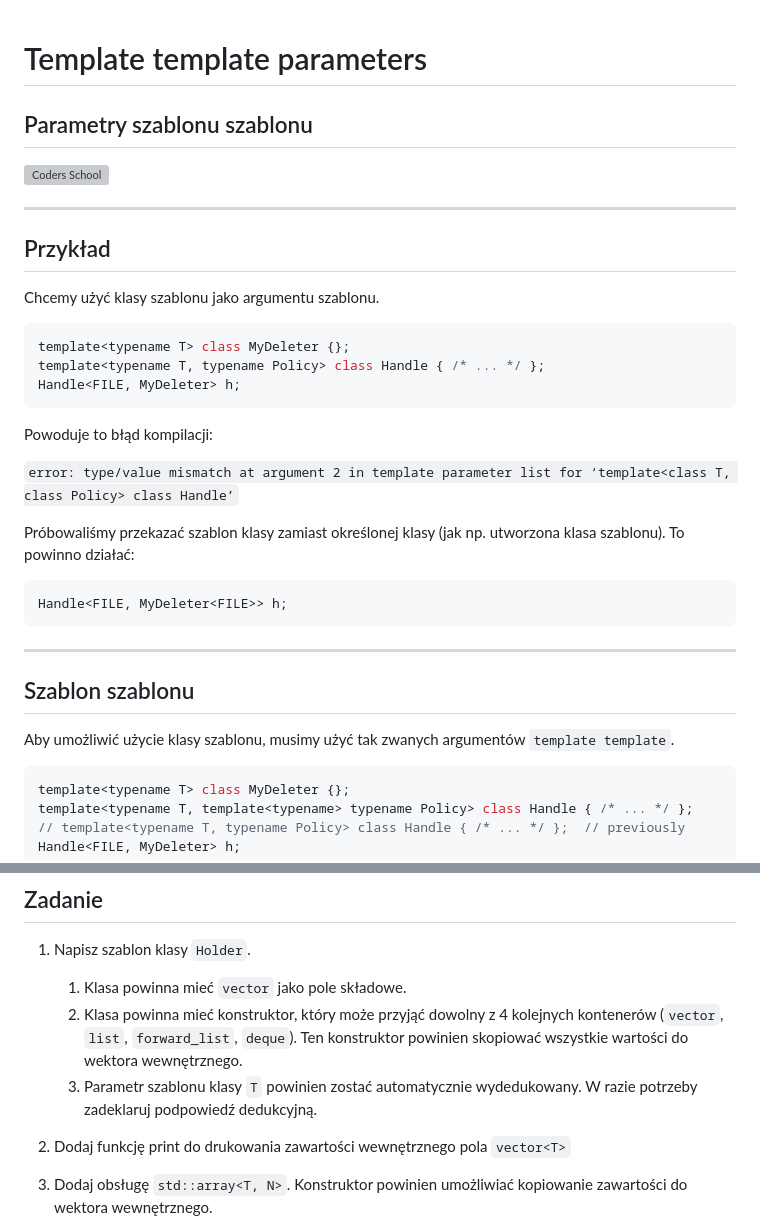
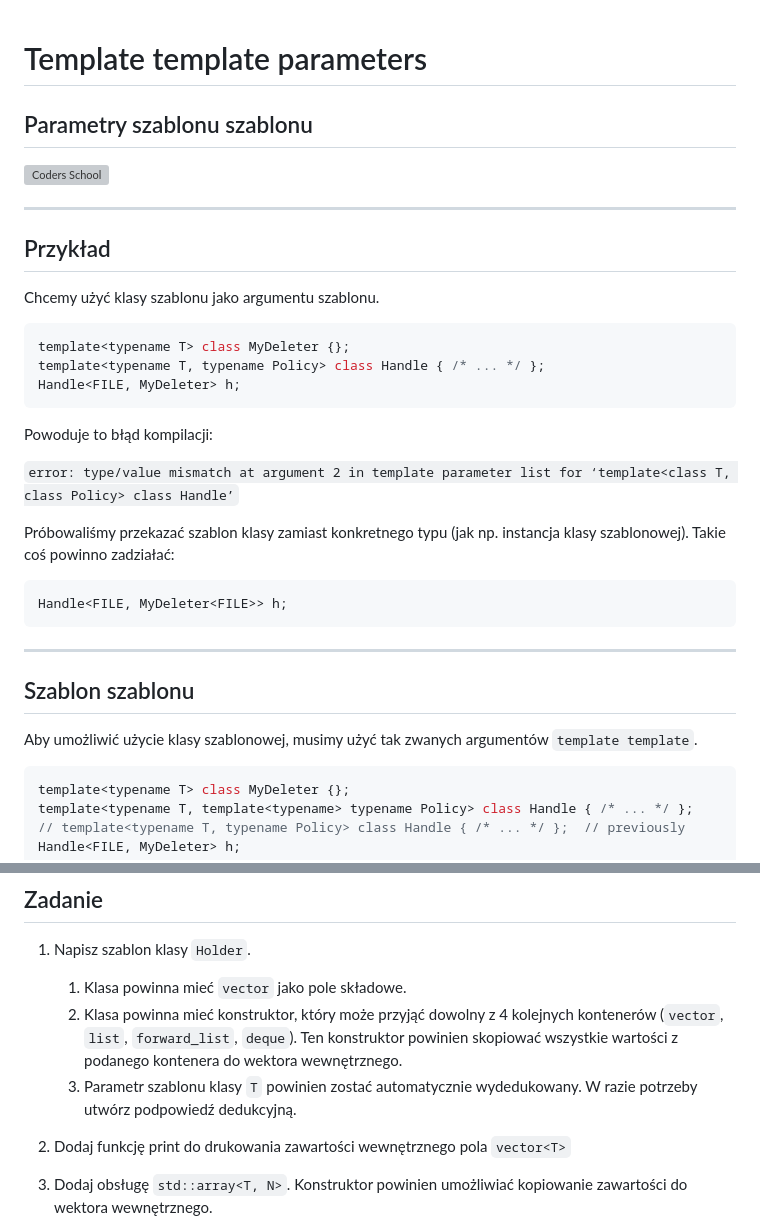
Before and after one commit to coders-school/templates, a Markdown page: 02-advanced/04-template-template-params.md, 2 parts joined by grey strips. GitHub-like rendering; grey boxes are pictures that could not be loaded.

Commit message:
Improve 04-template-template-params.md

````diff
--- a/02-advanced/04-template-template-params.md
+++ b/02-advanced/04-template-template-params.md
@@ -1,6 +1,7 @@
 <!-- .slide: data-background="#111111" -->
 
 # Template template parameters
+
 ## Parametry szablonu szablonu
 
 <a href="https://coders.school">
@@ -11,7 +12,7 @@ ___
 
 ## Przykład
 
-<p>Chcemy użyć klasy szablonu jako argumentu szablonu.</p>
+Chcemy użyć klasy szablonu jako argumentu szablonu.
 <!-- .element: class="fragment fade-in" -->
 
 ```cpp
@@ -21,13 +22,13 @@ Handle<FILE, MyDeleter> h;
 ```
 <!-- .element: class="fragment fade-in" style="font-size: 1.35rem" -->
 
-<p>Powoduje to błąd kompilacji:</p>
+Powoduje to błąd kompilacji:
 <!-- .element: class="fragment fade-in" -->
 
 `error: type/value mismatch at argument 2 in template parameter list for ‘template<class T, class Policy> class Handle’`
 <!-- .element: class="fragment fade-in" style="font-size: 1.35rem" -->
 
-<p>Próbowaliśmy przekazać szablon klasy zamiast określonej klasy (jak np. utworzona klasa szablonu). To powinno działać:</p>
+Próbowaliśmy przekazać szablon klasy zamiast konkretnego typu (jak np. instancja klasy szablonowej). Takie coś powinno zadziałać:
 <!-- .element: class="fragment fade-in" -->
 
 ```cpp
@@ -39,7 +40,7 @@ ___
 
 ## Szablon szablonu
 
-<p>Aby umożliwić użycie klasy szablonu, musimy użyć tak zwanych argumentów <code>template template</code>.</p>
+Aby umożliwić użycie klasy szablonowej, musimy użyć tak zwanych argumentów <code>template template</code>.
 <!-- .element: class="fragment fade-in" -->
 
 ```cpp
@@ -102,8 +103,8 @@ ___
 
 1. Napisz szablon klasy `Holder`.
    1. <!-- .element: style="font-size: 0.7em" --> Klasa powinna mieć <code>vector<T></code> jako pole składowe.
-   2. <!-- .element: style="font-size: 0.7em" --> Klasa powinna mieć konstruktor, który może przyjąć dowolny z 4 kolejnych kontenerów (<code>vector</code>, <code>list</code>, <code>forward_list</code>, <code>deque</code>). Ten konstruktor powinien skopiować wszystkie wartości do wektora wewnętrznego.
-   3. <!-- .element: style="font-size: 0.7em" --> Parametr szablonu klasy <code>T</code> powinien zostać automatycznie wydedukowany. W razie potrzeby zadeklaruj podpowiedź dedukcyjną.
+   2. <!-- .element: style="font-size: 0.7em" --> Klasa powinna mieć konstruktor, który może przyjąć dowolny z 4 kolejnych kontenerów (<code>vector</code>, <code>list</code>, <code>forward_list</code>, <code>deque</code>). Ten konstruktor powinien skopiować wszystkie wartości z podanego kontenera do wektora wewnętrznego.
+   3. <!-- .element: style="font-size: 0.7em" --> Parametr szablonu klasy <code>T</code> powinien zostać automatycznie wydedukowany. W razie potrzeby utwórz podpowiedź dedukcyjną.
 
 2. Dodaj funkcję print do drukowania zawartości wewnętrznego pola `vector<T>`
 
````
